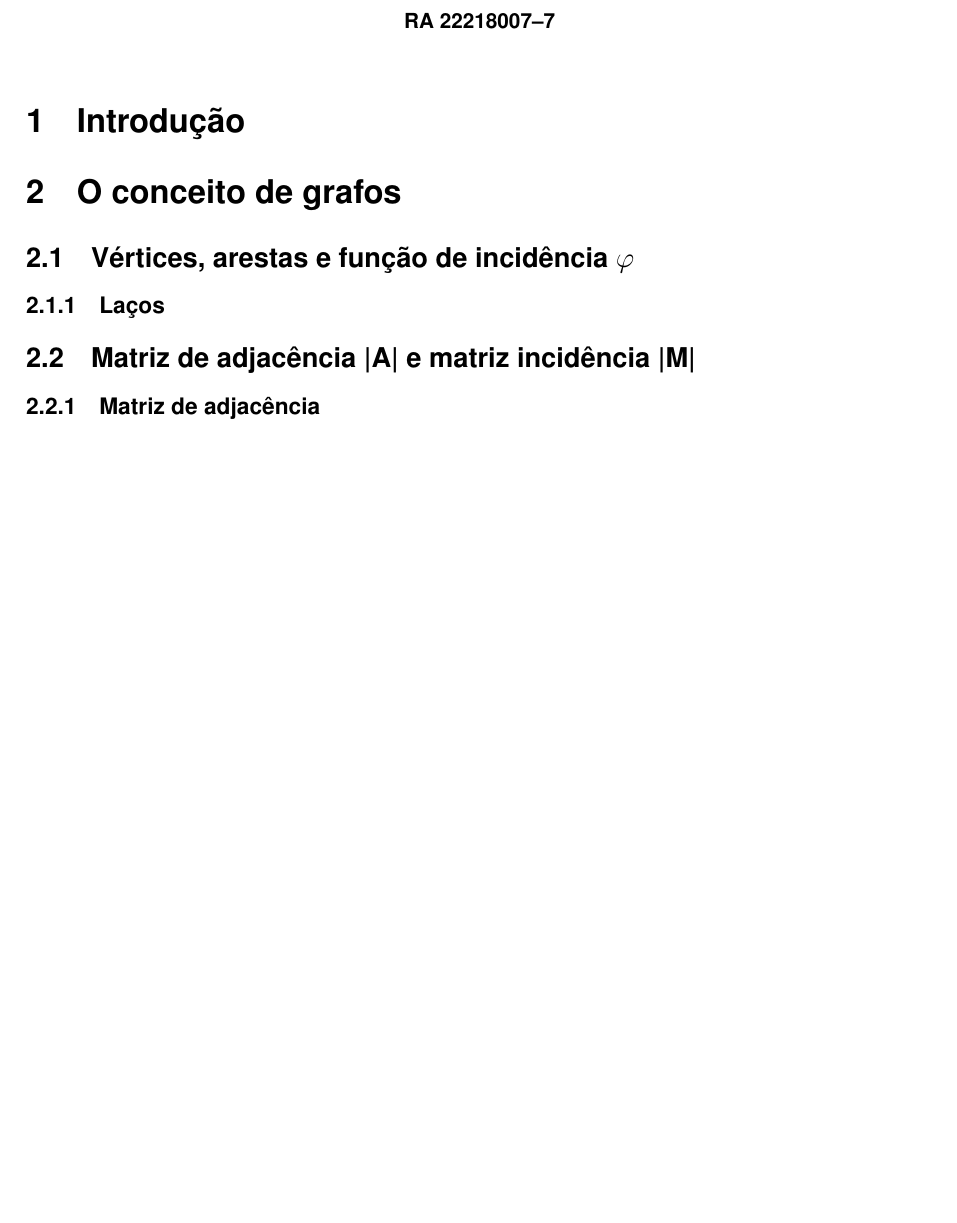
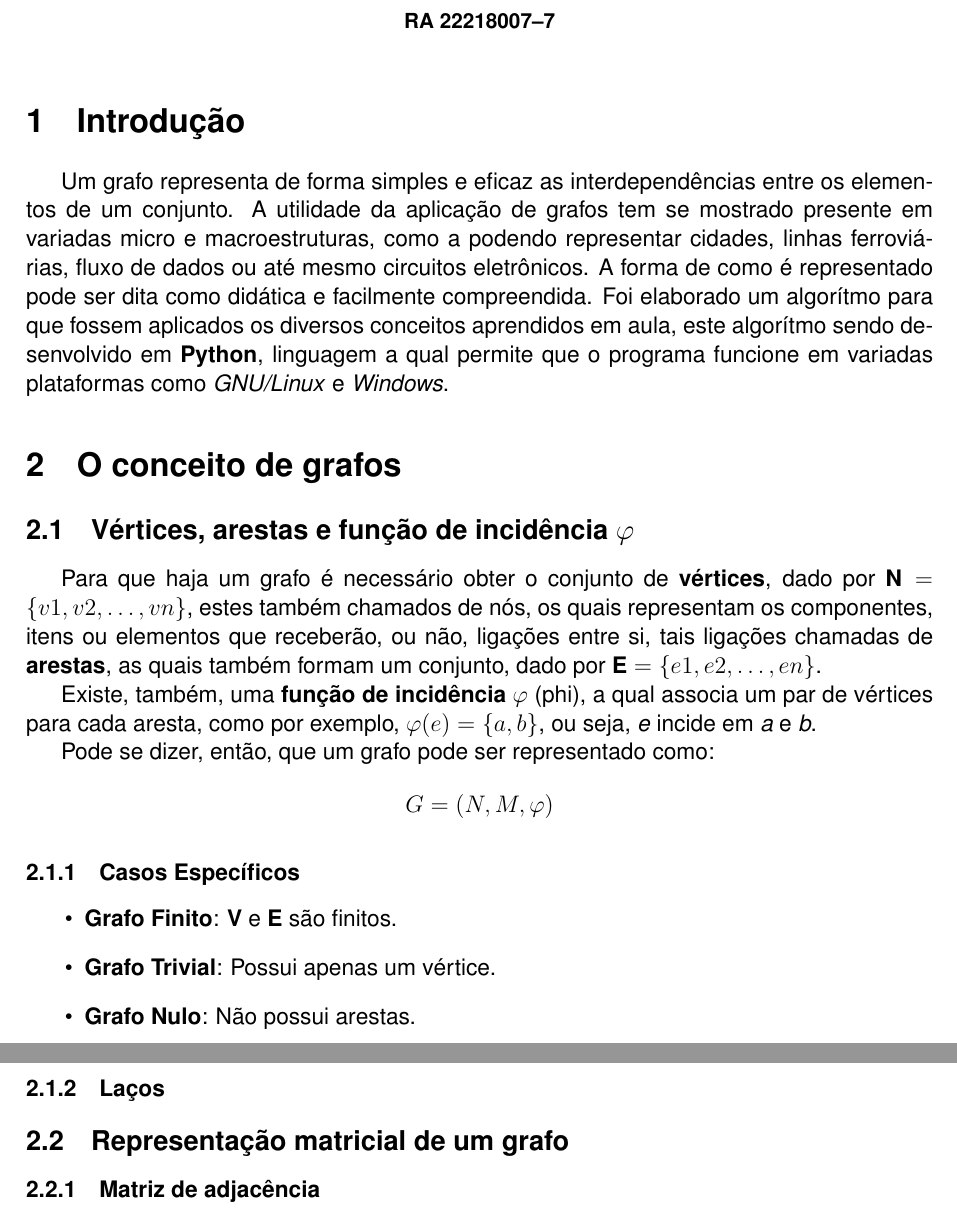
Before and after one commit to Guior/justbelieve, a LaTeX document (Latex/relatorio.tex): part of the page before the commit and two parts of pages 1 and 2 of 2 after it, the two joined at a grey line, cut so that both start at the same text, the shorter picture padded with empty space. Compiled offline with pdfLaTeX.

Commit message:
Feita introdução com ligação com o programa e explicados conceitos básicos

```diff
--- a/Latex/relatorio.tex
+++ b/Latex/relatorio.tex
@@ -23,10 +23,25 @@ right=2cm,
 \date{}
 \maketitle
 \section{Introdução}
+Um grafo representa de forma simples e eficaz as interdependências entre os elementos de um conjunto. A utilidade da aplicação de grafos tem se mostrado presente em variadas micro e macroestruturas, como a podendo representar cidades, linhas ferroviárias, fluxo de dados ou até mesmo circuitos eletrônicos. A forma de como é representado pode ser dita como didática e facilmente compreendida. Foi elaborado um algorítmo para que fossem aplicados os diversos conceitos aprendidos em aula, este algorítmo sendo desenvolvido em \textbf{Python}, linguagem a qual permite que o programa funcione em variadas plataformas como \textit{GNU/Linux} e \textit{Windows}.
 \section{O conceito de grafos}
 \subsection{Vértices, arestas e função de incidência {$\varphi$}}
+Para que haja um grafo é necessário obter o conjunto de \textbf{vértices}, dado por $\textbf{N} = \{v1, v2, \ldots, vn\}$, estes também chamados de nós, os quais representam os componentes, itens ou elementos que receberão, ou não, ligações entre si, tais ligações chamadas de \textbf{arestas}, as quais também formam um conjunto, dado por $\textbf{E} = \{e1, e2, \ldots, en\}$.
+
+Existe, também, uma \textbf{função de incidência} $ \varphi $ (phi), a qual associa um par de vértices para cada aresta, como por exemplo, $ \varphi(e) = \{ a, b \}$, ou seja, \textit{e} incide em \textit{a} e \textit{b}.
+
+Pode se dizer, então, que um grafo pode ser representado como: \[ G = (N, M, \varphi) \]
+
+\subsubsection{Casos Específicos}
+
+\begin{itemize}
+	\item\textbf{Grafo Finito}:  \textbf{V} e \textbf{E} são finitos.
+	\item\textbf{Grafo Trivial}: Possui apenas um vértice.
+	\item\textbf{Grafo Nulo}: Não possui arestas.
+\end{itemize}
+
 \subsubsection{Laços}
-\subsection{Matriz de adjacência |A| e matriz incidência |M| }
+\subsection{Representação matricial de um grafo}
 \subsubsection{Matriz de adjacência}
 \subsubsection{Matriz de incidência}
 \subsection{Grafo simples}
```
